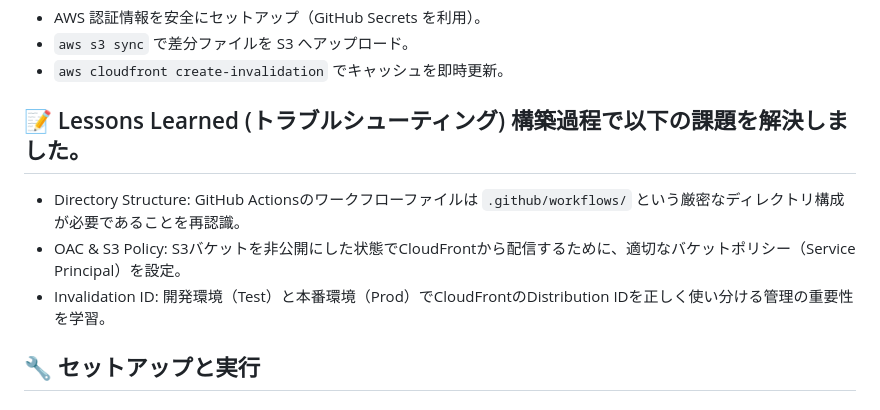
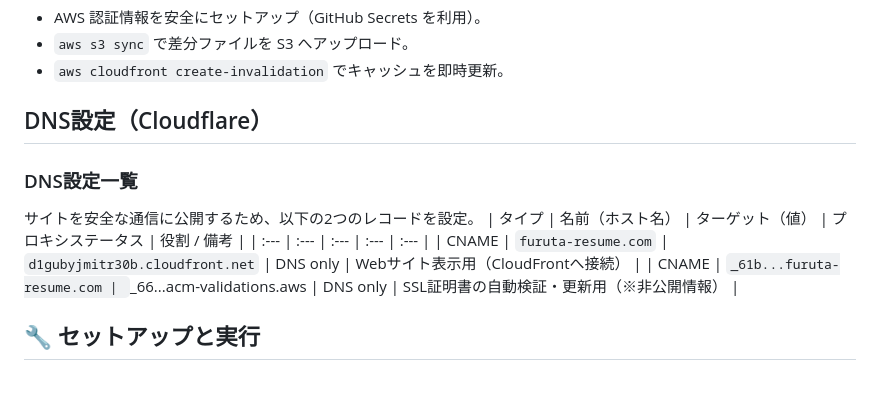
Before and after one commit to ooooosuke/cloud-resume-challenge, a Markdown page: README.md, the part around the change. GitHub-like rendering.

Commit message:
add readme cloudflare

```diff
--- a/README.md
+++ b/README.md
@@ -41,10 +41,15 @@ AWS, Terraform, GitHub Actionsを活用した、サーバーレスな履歴書
 - `aws s3 sync` で差分ファイルを S3 へアップロード。
 - `aws cloudfront create-invalidation` でキャッシュを即時更新。
 
-## 📝 Lessons Learned (トラブルシューティング) 構築過程で以下の課題を解決しました。
-- Directory Structure: GitHub Actionsのワークフローファイルは `.github/workflows/` という厳密なディレクトリ構成が必要であることを再認識。
-- OAC & S3 Policy: S3バケットを非公開にした状態でCloudFrontから配信するために、適切なバケットポリシー（Service Principal）を設定。
-- Invalidation ID: 開発環境（Test）と本番環境（Prod）でCloudFrontのDistribution IDを正しく使い分ける管理の重要性を学習。
+## DNS設定（Cloudflare）
+
+### DNS設定一覧
+
+サイトを安全な通信に公開するため、以下の2つのレコードを設定。
+| タイプ | 名前（ホスト名） | ターゲット（値） | プロキシステータス | 役割 / 備考 |
+| :--- | :--- | :--- | :--- | :--- |
+| CNAME | `furuta-resume.com` | `d1gubyjmitr30b.cloudfront.net` | DNS only | Webサイト表示用（CloudFrontへ接続） |
+| CNAME | `_61b...furuta-resume.com | `_66...acm-validations.aws | DNS only | SSL証明書の自動検証・更新用（※非公開情報） |
 
 ## 🔧 セットアップと実行
 
```
